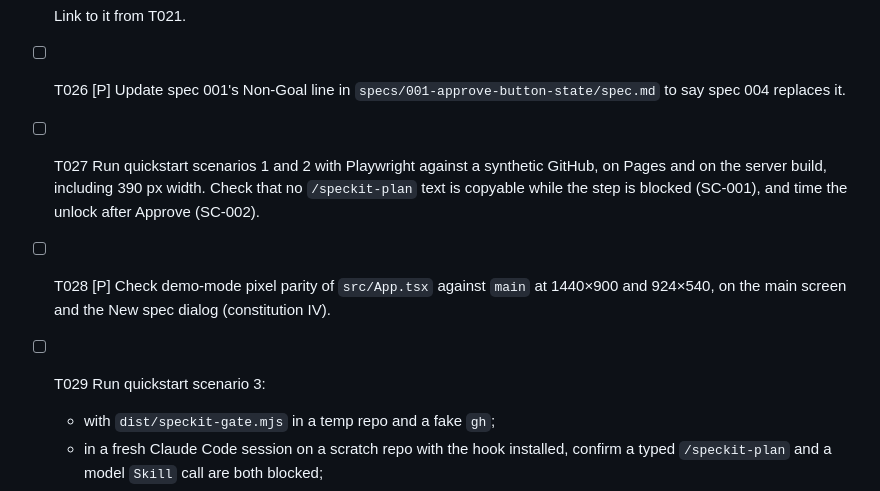
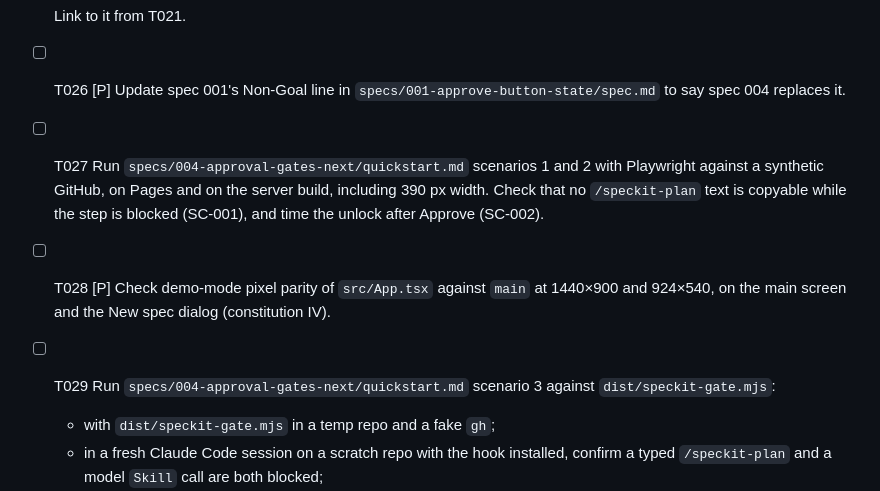
Before and after one commit to phungrk/speckit-ui, a Markdown page: specs/004-approval-gates-next/tasks.md, the part around the change. Drawn GitHub-style.

Commit message:
tasks: 004 name a file path on every task line
Co-Authored-By: Claude Opus 5.5 <noreply@anthropic.com>
Claude-Session: https://claude.ai/code/session_01T1gMe8RTVBNBKUyQHuPFAf

```diff
--- a/specs/004-approval-gates-next/tasks.md
+++ b/specs/004-approval-gates-next/tasks.md
@@ -198,9 +198,9 @@ Xem plan.md → Project Structure.
 
   Link to it from T021.
 - [ ] T026 [P] Update spec 001's Non-Goal line in `specs/001-approve-button-state/spec.md` to say spec 004 replaces it.
-- [ ] T027 Run quickstart scenarios 1 and 2 with Playwright against a synthetic GitHub, on Pages and on the server build, including 390 px width. Check that no `/speckit-plan` text is copyable while the step is blocked (SC-001), and time the unlock after Approve (SC-002).
+- [ ] T027 Run `specs/004-approval-gates-next/quickstart.md` scenarios 1 and 2 with Playwright against a synthetic GitHub, on Pages and on the server build, including 390 px width. Check that no `/speckit-plan` text is copyable while the step is blocked (SC-001), and time the unlock after Approve (SC-002).
 - [ ] T028 [P] Check demo-mode pixel parity of `src/App.tsx` against `main` at 1440×900 and 924×540, on the main screen and the New spec dialog (constitution IV).
-- [ ] T029 Run quickstart scenario 3:
+- [ ] T029 Run `specs/004-approval-gates-next/quickstart.md` scenario 3 against `dist/speckit-gate.mjs`:
   - with `dist/speckit-gate.mjs` in a temp repo and a fake `gh`;
   - in a fresh Claude Code session on a scratch repo with the hook installed, confirm a typed `/speckit-plan` and a model `Skill` call are both blocked;
   - record the real `PreToolUse` `tool_input` field names and adjust `hook/speckit-gate.ts` if needed (R2).
```
